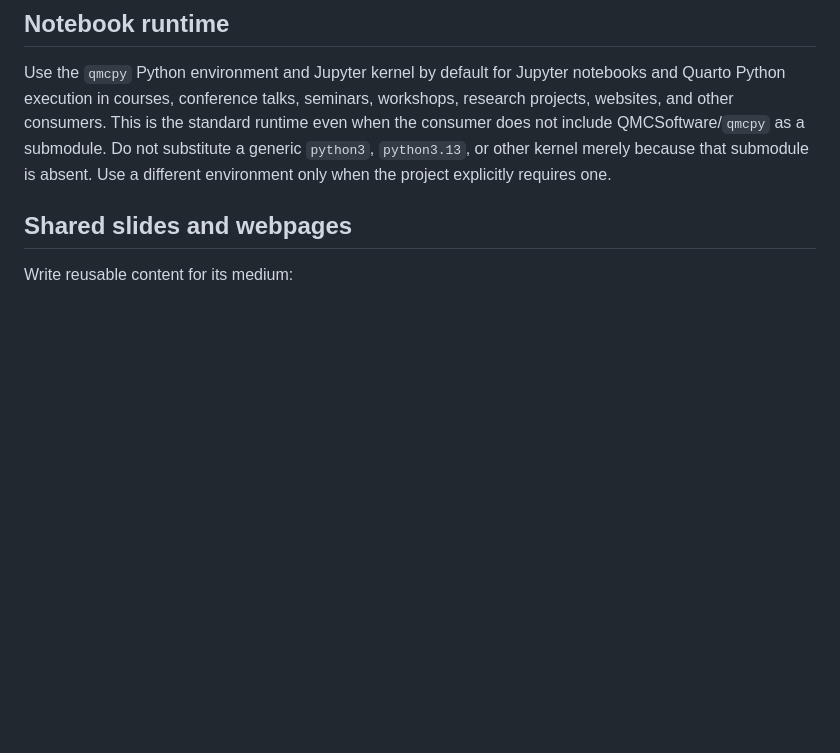
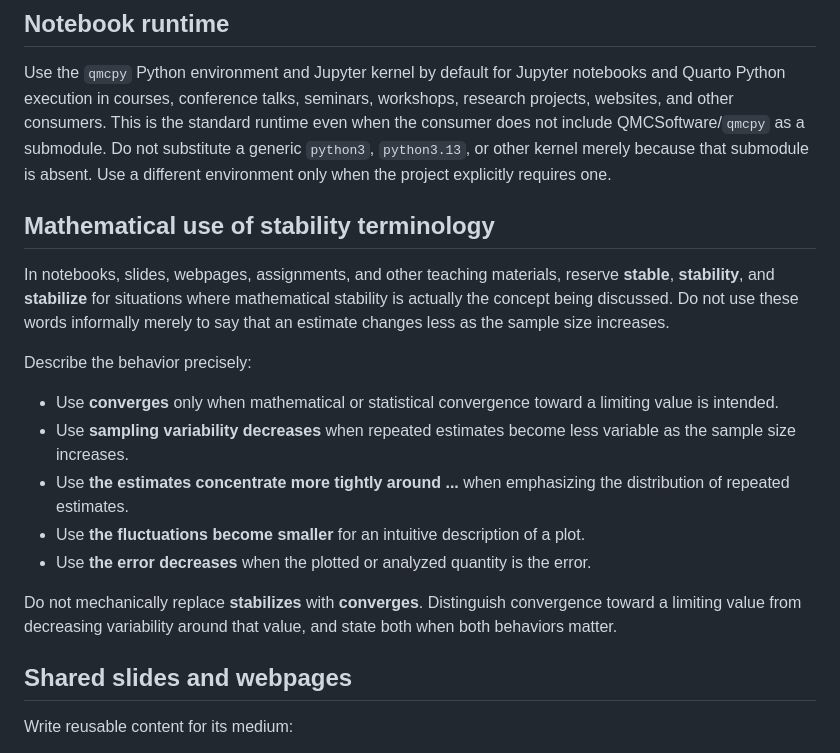
Before and after one commit to fjhickernell/HickernellAcademicLib, a Markdown page: AGENTS.md, the part around the change. GitHub-like rendering; blank space fills up the shorter version.

Commit message:
Clarify mathematical stability terminology

```diff
--- a/AGENTS.md
+++ b/AGENTS.md
@@ -53,6 +53,31 @@ standard runtime even when the consumer does not include QMCSoftware/`qmcpy`
 as a submodule. Do not substitute a generic `python3`, `python3.13`, or other
 kernel merely because that submodule is absent. Use a different environment
 only when the project explicitly requires one.
+
+## Mathematical use of stability terminology
+
+In notebooks, slides, webpages, assignments, and other teaching materials,
+reserve **stable**, **stability**, and **stabilize** for situations where
+mathematical stability is actually the concept being discussed. Do not use
+these words informally merely to say that an estimate changes less as the
+sample size increases.
+
+Describe the behavior precisely:
+
+- Use **converges** only when mathematical or statistical convergence toward
+  a limiting value is intended.
+- Use **sampling variability decreases** when repeated estimates become less
+  variable as the sample size increases.
+- Use **the estimates concentrate more tightly around ...** when emphasizing
+  the distribution of repeated estimates.
+- Use **the fluctuations become smaller** for an intuitive description of a
+  plot.
+- Use **the error decreases** when the plotted or analyzed quantity is the
+  error.
+
+Do not mechanically replace **stabilizes** with **converges**. Distinguish
+convergence toward a limiting value from decreasing variability around that
+value, and state both when both behaviors matter.
 
 ## Shared slides and webpages
 
```
